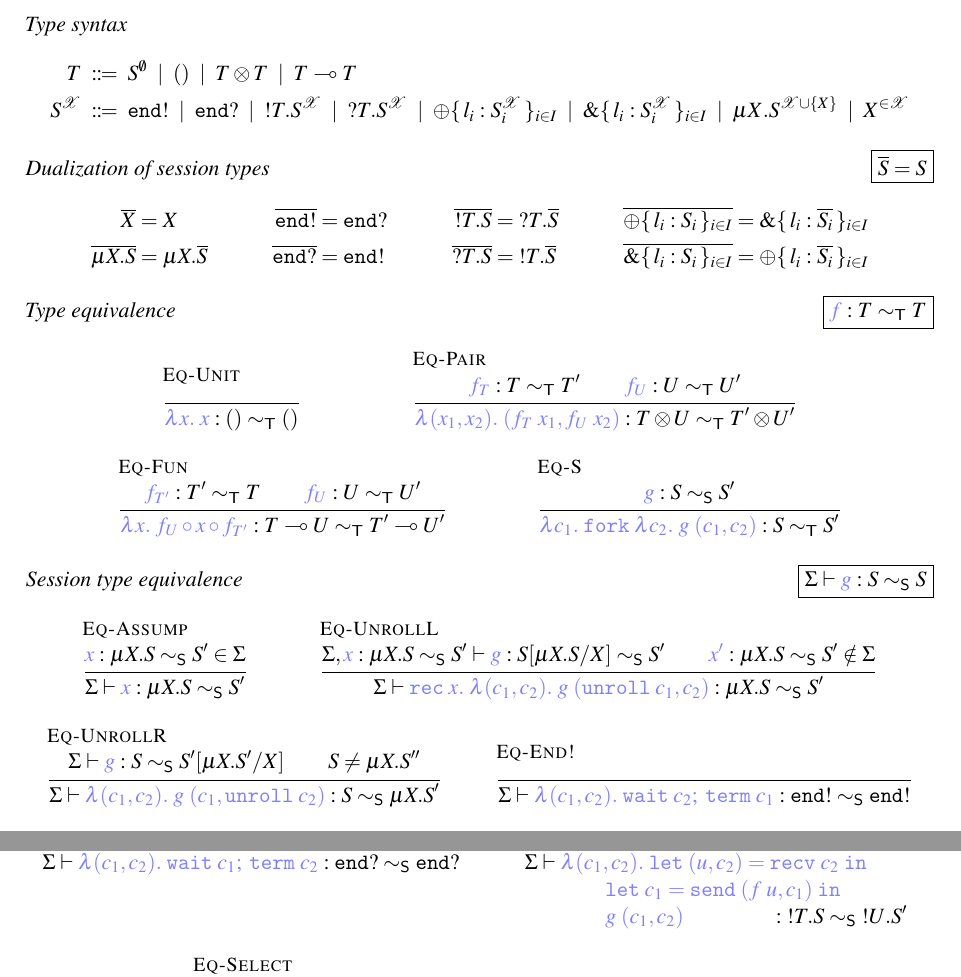
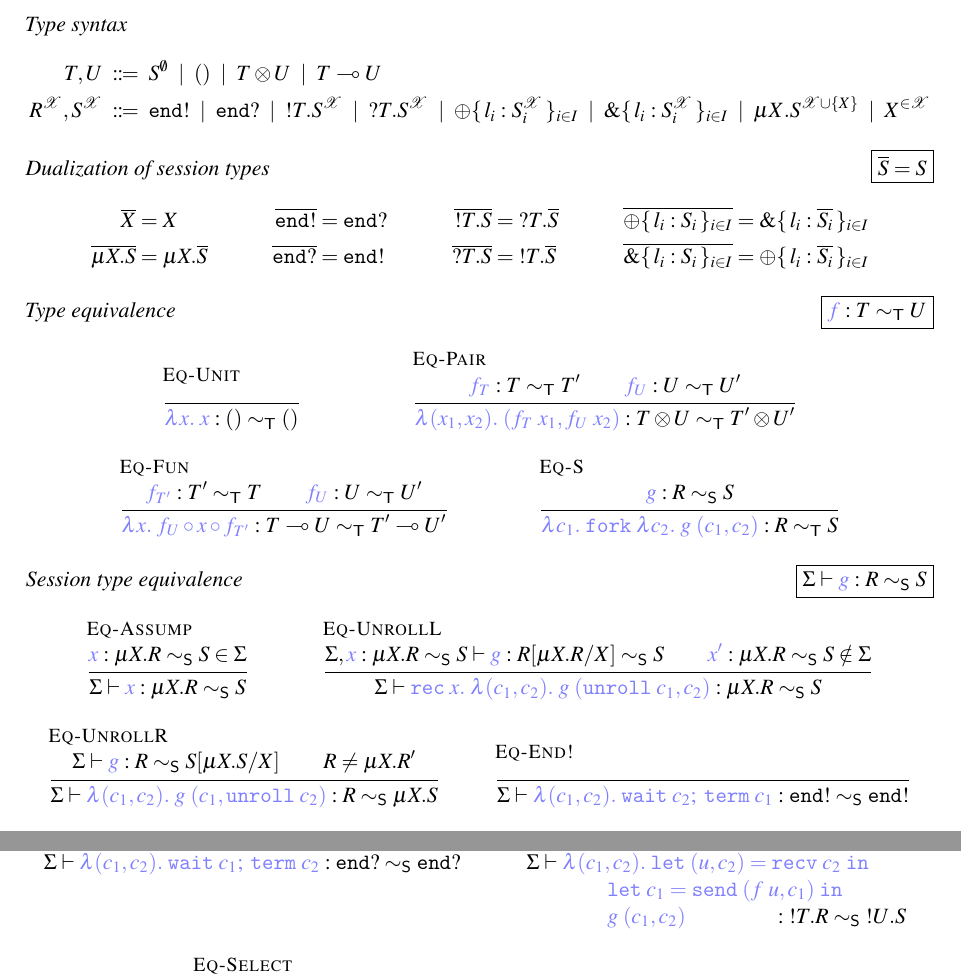
Before and after one commit to Proglang-Uni-Freiburg/c2ast, a LaTeX paper (tex/main.tex, which reads tex/decl-types.tex, tex/fig-equi-equivalence.tex): two parts of page 2 of 14 before the commit and two parts of page 2 of 13 after it, joined at a grey line, cut so that both start at the same text. Compiled offline with pdfLaTeX; a LaTeX package or settings file that is missing is left out.

Commit message:
updates after meeting

```diff
--- a/tex/decl-types.tex
+++ b/tex/decl-types.tex
@@ -1,11 +1,11 @@
 \declrel{Type syntax}
 \begin{align*}
-  T \grmdef&
+  T,U \grmdef&
     S^\emptyset               \grmor
     \TUnit          \grmor
-    \TPair T T      \grmor
-    \TFun  T T      \\
-  S^{\mathcal X} \grmdef&
+    \TPair TU      \grmor
+    \TFun  T U      \\
+  R^{\mathcal X}, S^{\mathcal X} \grmdef&
     \TEnd !         \grmor
     \TEnd ?         \grmor
     \TOut T S^{\mathcal X}       \grmor
--- a/tex/fig-equi-equivalence.tex
+++ b/tex/fig-equi-equivalence.tex
@@ -1,6 +1,6 @@
 \begin{figure}[tp]
   \input{decl-types}
-  \declrel{Type equivalence}[$\convexpr{f} : T \eqt T$]
+  \declrel{Type equivalence}[$\convexpr{f} : T \eqt U$]
   \begin{mathpar}
     \inferrule[\EqUnit]{
     }{
@@ -28,43 +28,43 @@
     }
 
     \inferrule[\EqS]{
-      \convexpr{g} : S \eqs S'
+      \convexpr{g} : R \eqs S
     }{
       \convexpr{\ELam {c_1} \EFork{ \ELam {c_2} g \; (c_1, c_2) }} :
-      S \eqt S'
+      R \eqt S
       %: \ELam {c_1} \EFork{ \ELam {c_2} g' \; (c_1, c_2) }
     }
   \end{mathpar}
-  \declrel{Session type equivalence}[$\eqsrel{g}{S}{S}$]
+  \declrel{Session type equivalence}[$\eqsrel{g}{R}{S}$]
   \begin{mathpar}
     \inferrule[\EqAssump]{
-      \convexpr{x} : \TRec S \eqs S' \in \eqsctxt
+      \convexpr{x} : \TRec R \eqs S \in \eqsctxt
     }{
-      \eqsrel{x}{\TRec S}{S'}
+      \eqsrel{x}{\TRec R}{S}
     }
 
     \inferrule[\EqUnrollL]{
-      \eqsrel[\eqsctxt , \convexpr{x} : \TRec S \eqs S']
-        {g}{S[\TRec S / X]}{S'} \\
-      \convexpr{x'} : \TRec S \eqs S' \notin \eqsctxt
+      \eqsrel[\eqsctxt , \convexpr{x} : \TRec R \eqs S]
+        {g}{R[\TRec R / X]}{S} \\
+      \convexpr{x'} : \TRec R \eqs S \notin \eqsctxt
     }{
       \eqsrel{
         \ERec x
         \ELam{(c_1, c_2)}
         g \; (\EUnroll c_1, c_2)
-      }{\TRec S}{S'}
+      }{\TRec R}{S}
     }
 
     \inferrule[\EqUnrollR]{
       \eqsrel
-      {g}{S}{S'[\TRec S' / X]}
+      {g}{R}{S[\TRec S / X]}
       \\
-      S \ne \TRec S''
+      R \ne \TRec R'
     }{
       \eqsrel{
         \ELam{(c_1, c_2)}
         g \; (c_1, \EUnroll c_2)
-      }{S}{\TRec S'}
+      }{R}{\TRec S}
     }
 
     % \inferrule[\EqUnrollL]{
@@ -105,7 +105,7 @@
 
     \inferrule[\EqOut]{
       \convexpr{f} : U \eqt T \\
-      \eqsrel{g}{S}{S'}
+      \eqsrel{g}{R}{S}
     }{
       \colorlet{outer}{.}
       {\begin{array}{r@{}l}
@@ -115,18 +115,18 @@
           & \convcolor \hspace{-2em} \ELet {c_1} {\ESend {f \; u} {c_1}} \\
           & \convcolor \hspace{-2em} g \; (c_1, c_2)
             \color{outer} \hspace{4em}
-              : \TOut {T} {S} \eqs \TOut {U} {S'}
+              : \TOut {T} {R} \eqs \TOut {U} {S}
       \end{array}}
     }
 
     \inferrule[\EqSelect]{
-      \eqsrel{g_i}{S_i}{S'_i}
+      \eqsrel{g_i}{R_i}{S_i}
     }{
       \eqsctxt \vdash \convexpr{
         \ELam {(c_1, c_2)}
         \ECase {c_2} { l_i \rightarrow \ELam {c_2} g_i \; (\ESelect {l_i} c_1, c_2) } \\ {}
       } \\\\
-      : \TSelect { l_i : S_i } \eqs \TSelect { l_i : S'_i }
+      : \TSelect { l_i : R_i } \eqs \TSelect { l_i : S_i }
     }
 
 
```
Also changed, not shown: tex/introduction.tex (+2 -2 lines), tex/translation.tex (+13 -18 lines), tex/fig-equi-equivalence.tex (8 more changed lines).
